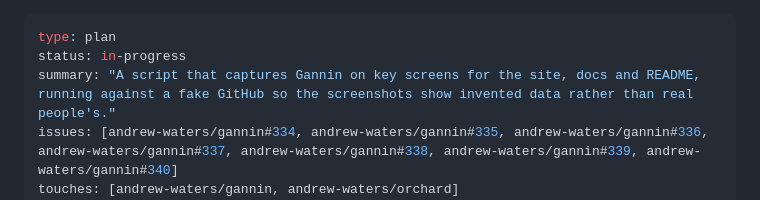
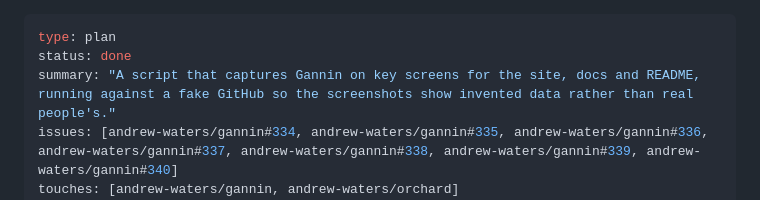
Before and after one commit to andrew-waters/gannin, a Markdown page: plans/2026-10-14-similar-to-andrew-waters-orchard-we-have.md, the part around the change. Drawn GitHub-style.

Commit message:
Plan done: Screenshot capture with a demo environment
All tasks merged in #342.

```diff
--- a/plans/2026-10-14-similar-to-andrew-waters-orchard-we-have.md
+++ b/plans/2026-10-14-similar-to-andrew-waters-orchard-we-have.md
@@ -1,6 +1,6 @@
 ---
 type: plan
-status: in-progress
+status: done
 summary: "A script that captures Gannin on key screens for the site, docs and README, running against a fake GitHub so the screenshots show invented data rather than real people's."
 issues: [andrew-waters/gannin#334, andrew-waters/gannin#335, andrew-waters/gannin#336, andrew-waters/gannin#337, andrew-waters/gannin#338, andrew-waters/gannin#339, andrew-waters/gannin#340]
 touches: [andrew-waters/gannin, andrew-waters/orchard]
```
Also changed, not shown: requirements/similar-to-andrew-waters-orchard-we-have.md (+1 -1 lines).
